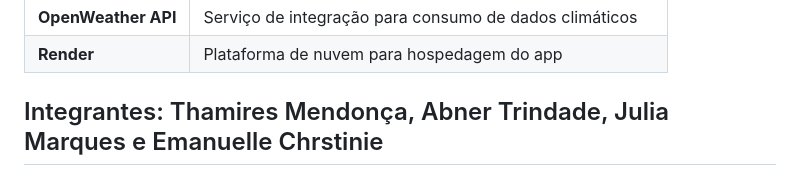
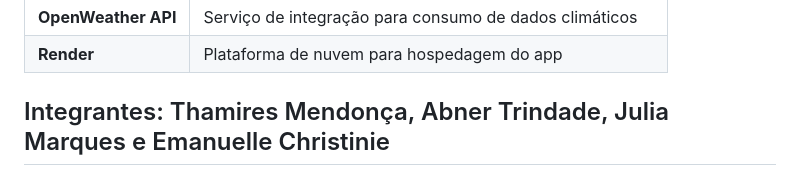
Before and after one commit to Thamirescastro/aquamind, a Markdown page: README.md, the part around the change. Rendered like a GitHub page.

Commit message:
Fix typo in team member's name in README

```diff
--- a/README.md
+++ b/README.md
@@ -54,4 +54,4 @@ O projeto possui esteira de CI/CD configurada via **GitHub Actions** para testes
 | **Render** | Plataforma de nuvem para hospedagem do app |
 
 
-## Integrantes: Thamires Mendonça, Abner Trindade, Julia Marques e Emanuelle Chrstinie
+## Integrantes: Thamires Mendonça, Abner Trindade, Julia Marques e Emanuelle Christinie
```
